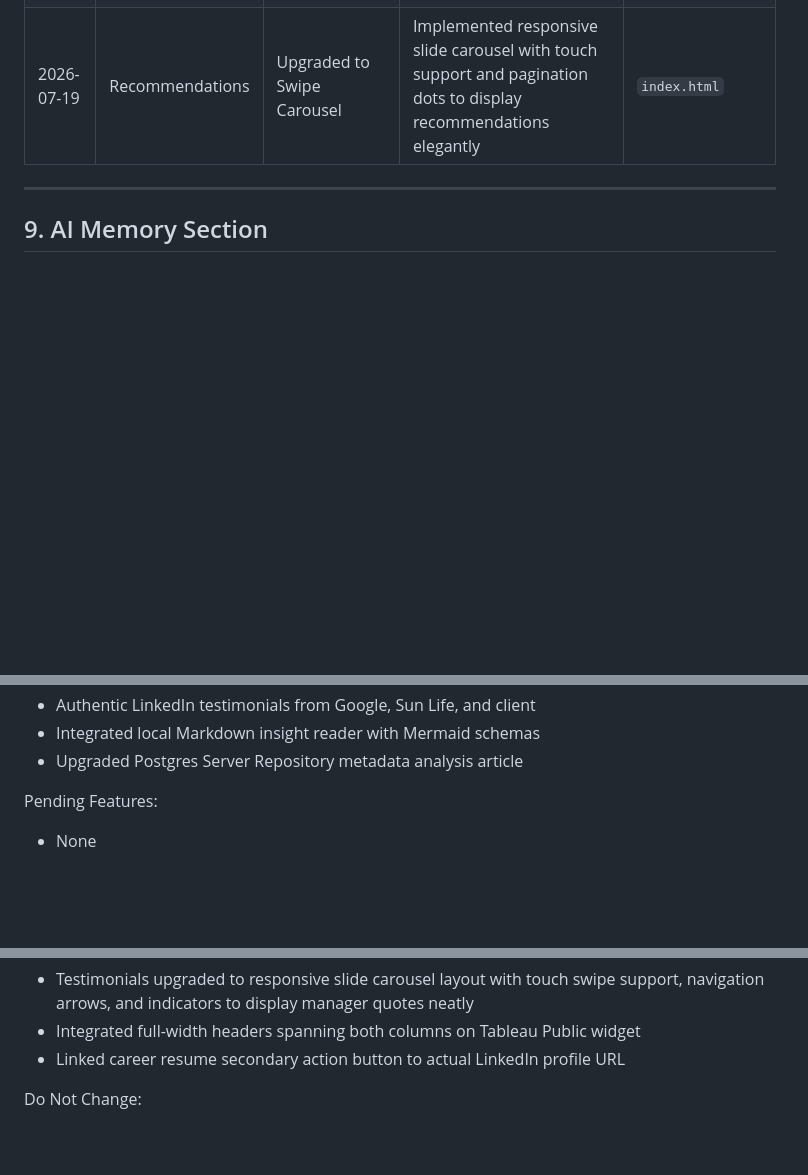
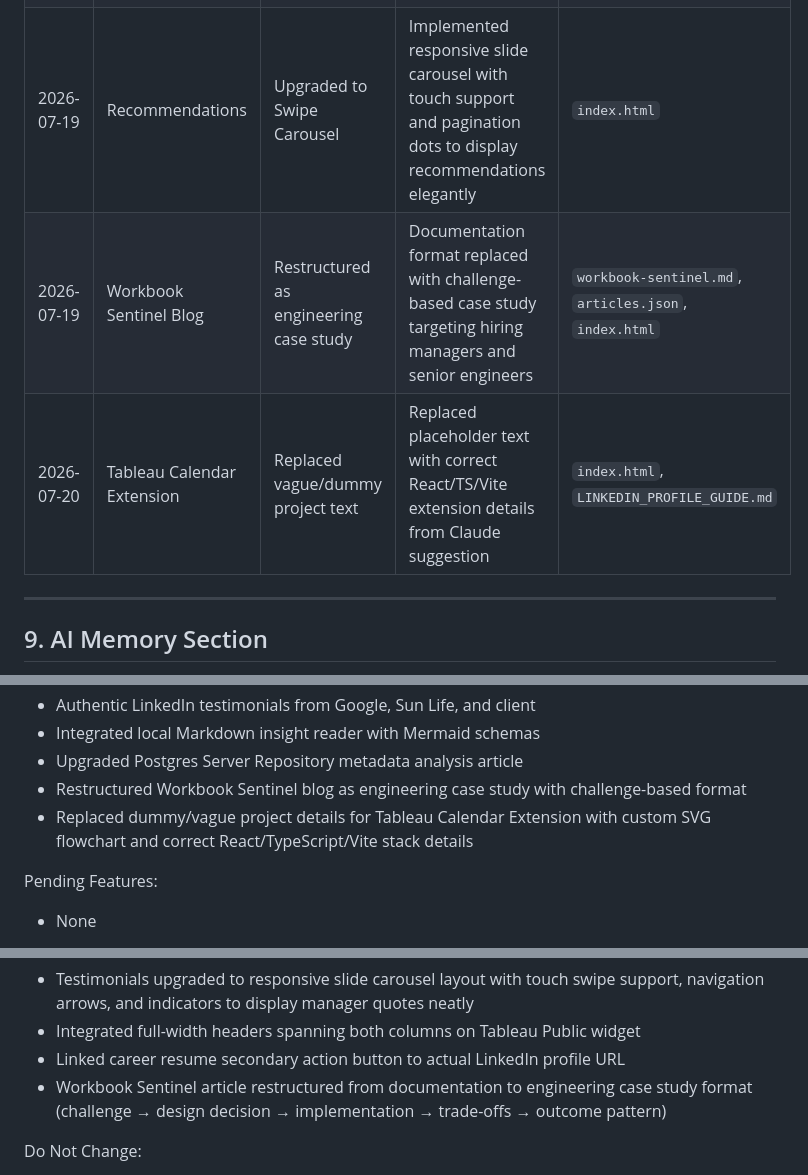
Before and after one commit to vyankur/vyankur.github.io, a Markdown page: PROJECT_SKILL.md, 3 parts joined by grey strips. GitHub-like rendering; blank space fills up the shorter version.

```diff
--- a/PROJECT_SKILL.md
+++ b/PROJECT_SKILL.md
@@ -210,6 +215,8 @@ Custom tailormade dark and light themes using sleek HSL variables:
 | 2026-07-19 | Resume download | Redirected LinkedIn button to profile | Linking to a local developer guide MD file is confusing; linking to profile fits portfolio standard | `index.html` |
 | 2026-07-19 | Hero Header | Promoted Ankur Varshney to primary H1 | The name was previously missing from the main hero text; promoting it to clamp(3.2rem, 6.5vw, 5.2rem) serves personal branding and SEO guidelines | `index.html` |
 | 2026-07-19 | Recommendations | Upgraded to Swipe Carousel | Implemented responsive slide carousel with touch support and pagination dots to display recommendations elegantly | `index.html` |
+| 2026-07-19 | Workbook Sentinel Blog | Restructured as engineering case study | Documentation format replaced with challenge-based case study targeting hiring managers and senior engineers | `workbook-sentinel.md`, `articles.json`, `index.html` |
+| 2026-07-20 | Tableau Calendar Extension | Replaced vague/dummy project text | Replaced placeholder text with correct React/TS/Vite extension details from Claude suggestion | `index.html`, `LINKEDIN_PROFILE_GUIDE.md` |
 
 ---
 
@@ -292,6 +311,8 @@ Completed Features:
 - Authentic LinkedIn testimonials from Google, Sun Life, and client
 - Integrated local Markdown insight reader with Mermaid schemas
 - Upgraded Postgres Server Repository metadata analysis article
+- Restructured Workbook Sentinel blog as engineering case study with challenge-based format
+- Replaced dummy/vague project details for Tableau Calendar Extension with custom SVG flowchart and correct React/TypeScript/Vite stack details
 
 Pending Features:
 - None
@@ -311,6 +332,7 @@ Important Decisions:
 - Testimonials upgraded to responsive slide carousel layout with touch swipe support, navigation arrows, and indicators to display manager quotes neatly
 - Integrated full-width headers spanning both columns on Tableau Public widget
 - Linked career resume secondary action button to actual LinkedIn profile URL
+- Workbook Sentinel article restructured from documentation to engineering case study format (challenge → design decision → implementation → trade-offs → outcome pattern)
 
 Do Not Change:
 - Unified script tags layout block structure
```
Also changed, not shown: other parts of PROJECT_SKILL.md (+20 -3 lines).
